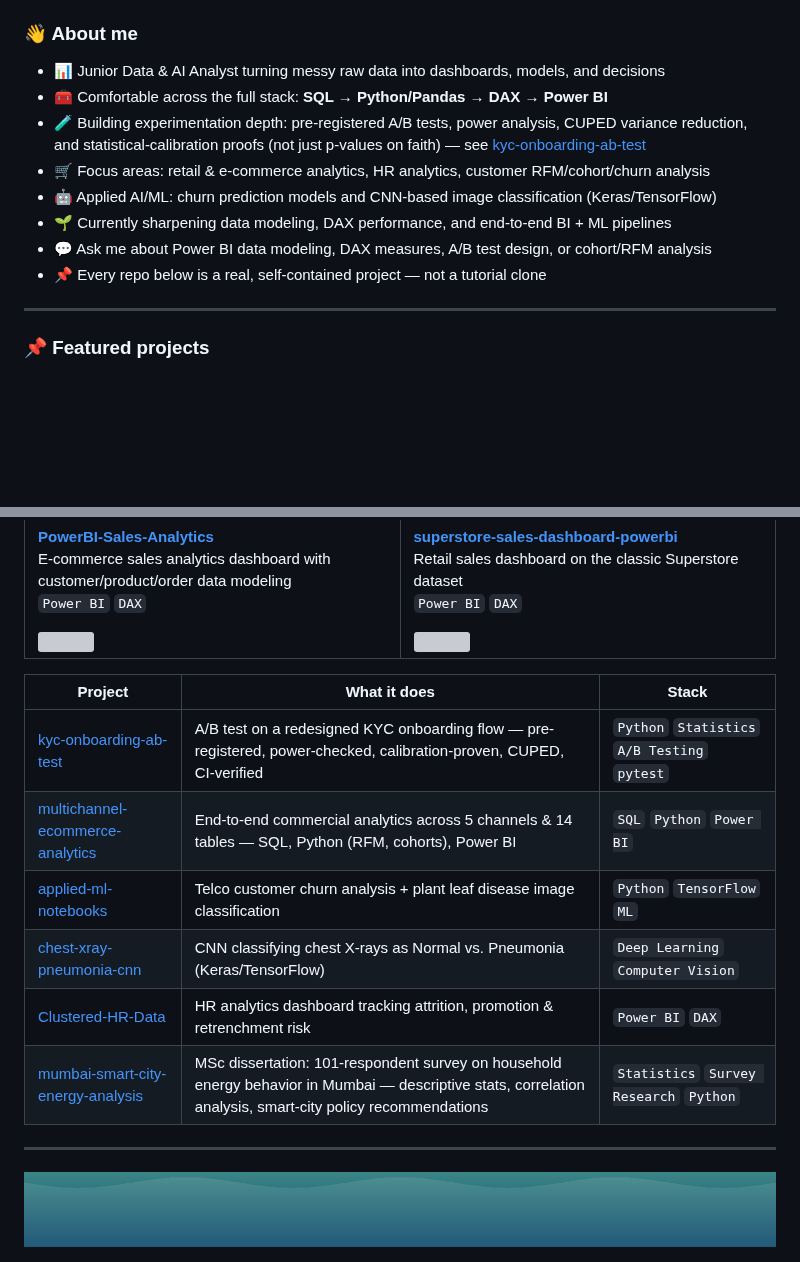
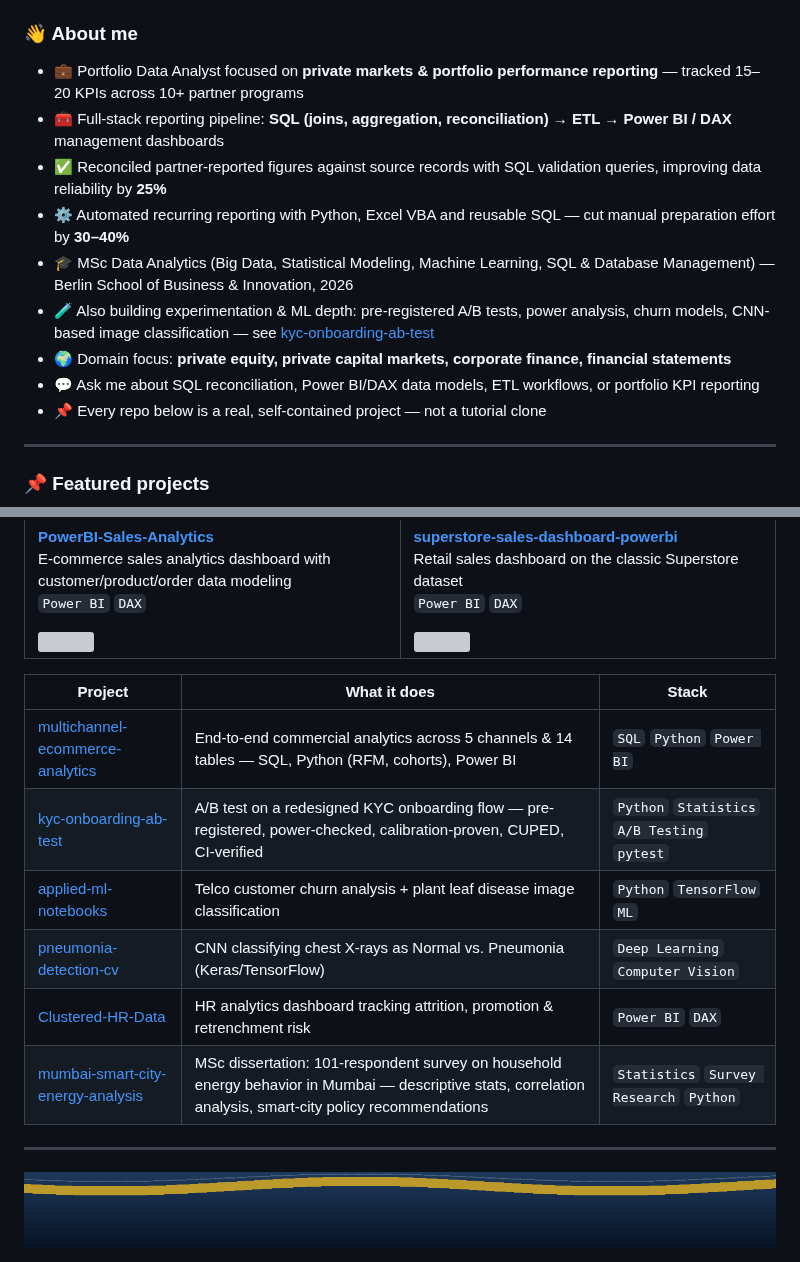
Before and after one commit to DatawithRS/DatawithRS, a Markdown page: README.md, 2 parts joined by grey strips. GitHub-like rendering; pictures changed too: assets/footer-banner.png; blank space fills up the shorter version; grey boxes are pictures that could not be loaded.

```diff
--- a/README.md
+++ b/README.md
@@ -46,13 +54,14 @@
 
 ### 👋 About me
 
-- 📊 Junior Data & AI Analyst turning messy raw data into dashboards, models, and decisions
-- 🧰 Comfortable across the full stack: **SQL → Python/Pandas → DAX → Power BI**
-- 🧪 Building experimentation depth: pre-registered A/B tests, power analysis, CUPED variance reduction, and statistical-calibration proofs (not just p-values on faith) — see [kyc-onboarding-ab-test](https://github.com/DatawithRS/kyc-onboarding-ab-test)
-- 🛒 Focus areas: retail & e-commerce analytics, HR analytics, customer RFM/cohort/churn analysis
-- 🤖 Applied AI/ML: churn prediction models and CNN-based image classification (Keras/TensorFlow)
-- 🌱 Currently sharpening data modeling, DAX performance, and end-to-end BI + ML pipelines
-- 💬 Ask me about Power BI data modeling, DAX measures, A/B test design, or cohort/RFM analysis
+- 💼 Portfolio Data Analyst focused on **private markets & portfolio performance reporting** — tracked 15–20 KPIs across 10+ partner programs
+- 🧰 Full-stack reporting pipeline: **SQL (joins, aggregation, reconciliation) → ETL → Power BI / DAX** management dashboards
+- ✅ Reconciled partner-reported figures against source records with SQL validation queries, improving data reliability by **25%**
+- ⚙️ Automated recurring reporting with Python, Excel VBA and reusable SQL — cut manual preparation effort by **30–40%**
+- 🎓 MSc Data Analytics (Big Data, Statistical Modeling, Machine Learning, SQL & Database Management) — Berlin School of Business & Innovation, 2026
+- 🧪 Also building experimentation & ML depth: pre-registered A/B tests, power analysis, churn models, CNN-based image classification — see [kyc-onboarding-ab-test](https://github.com/DatawithRS/kyc-onboarding-ab-test)
+- 🌍 Domain focus: **private equity, private capital markets, corporate finance, financial statements**
+- 💬 Ask me about SQL reconciliation, Power BI/DAX data models, ETL workflows, or portfolio KPI reporting
 - 📌 Every repo below is a real, self-contained project — not a tutorial clone
 
 ---
@@ -94,10 +103,10 @@
 
 | Project | What it does | Stack |
 |---|---|---|
+| [multichannel-ecommerce-analytics](https://github.com/DatawithRS/multichannel-ecommerce-analytics) | End-to-end commercial analytics across 5 channels & 14 tables — SQL, Python (RFM, cohorts), Power BI | `SQL` `Python` `Power BI` |
 | [kyc-onboarding-ab-test](https://github.com/DatawithRS/kyc-onboarding-ab-test) | A/B test on a redesigned KYC onboarding flow — pre-registered, power-checked, calibration-proven, CUPED, CI-verified | `Python` `Statistics` `A/B Testing` `pytest` |
-| [multichannel-ecommerce-analytics](https://github.com/DatawithRS/multichannel-ecommerce-analytics) | End-to-end commercial analytics across 5 channels & 14 tables — SQL, Python (RFM, cohorts), Power BI | `SQL` `Python` `Power BI` |
 | [applied-ml-notebooks](https://github.com/DatawithRS/applied-ml-notebooks) | Telco customer churn analysis + plant leaf disease image classification | `Python` `TensorFlow` `ML` |
-| [chest-xray-pneumonia-cnn](https://github.com/DatawithRS/chest-xray-pneumonia-cnn) | CNN classifying chest X-rays as Normal vs. Pneumonia (Keras/TensorFlow) | `Deep Learning` `Computer Vision` |
+| [pneumonia-detection-cv](https://github.com/DatawithRS/pneumonia-detection-cv) | CNN classifying chest X-rays as Normal vs. Pneumonia (Keras/TensorFlow) | `Deep Learning` `Computer Vision` |
 | [Clustered-HR-Data](https://github.com/DatawithRS/Clustered-HR-Data) | HR analytics dashboard tracking attrition, promotion & retrenchment risk | `Power BI` `DAX` |
 | [mumbai-smart-city-energy-analysis](https://github.com/DatawithRS/mumbai-smart-city-energy-analysis) | MSc dissertation: 101-respondent survey on household energy behavior in Mumbai — descriptive stats, correlation analysis, smart-city policy recommendations | `Statistics` `Survey Research` `Python` |
 
```
Also changed, not shown: other parts of README.md (+14 -6 lines), assets/header-banner.png.
